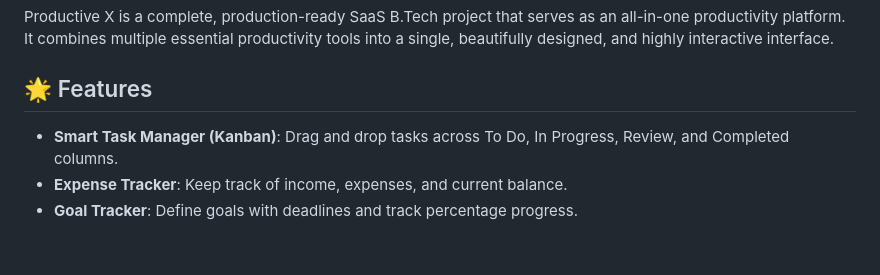
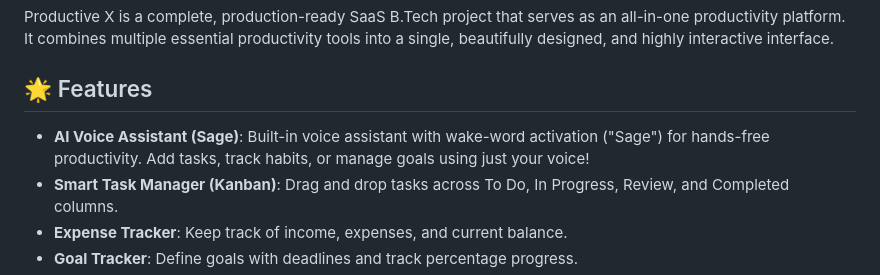
Before and after one commit to manijit070-cell/Productive-X, a Markdown page: README.md, the part around the change. Rendered like a GitHub page; blank space fills up the shorter version.

Commit message:
docs: Update README with AI Voice Assistant feature

```diff
--- a/README.md
+++ b/README.md
@@ -6,6 +6,7 @@ Productive X is a complete, production-ready SaaS B.Tech project that serves as
 
 ## 🌟 Features
 
+- **AI Voice Assistant (Sage)**: Built-in voice assistant with wake-word activation ("Sage") for hands-free productivity. Add tasks, track habits, or manage goals using just your voice!
 - **Smart Task Manager (Kanban)**: Drag and drop tasks across To Do, In Progress, Review, and Completed columns.
 - **Expense Tracker**: Keep track of income, expenses, and current balance.
 - **Goal Tracker**: Define goals with deadlines and track percentage progress.
```
